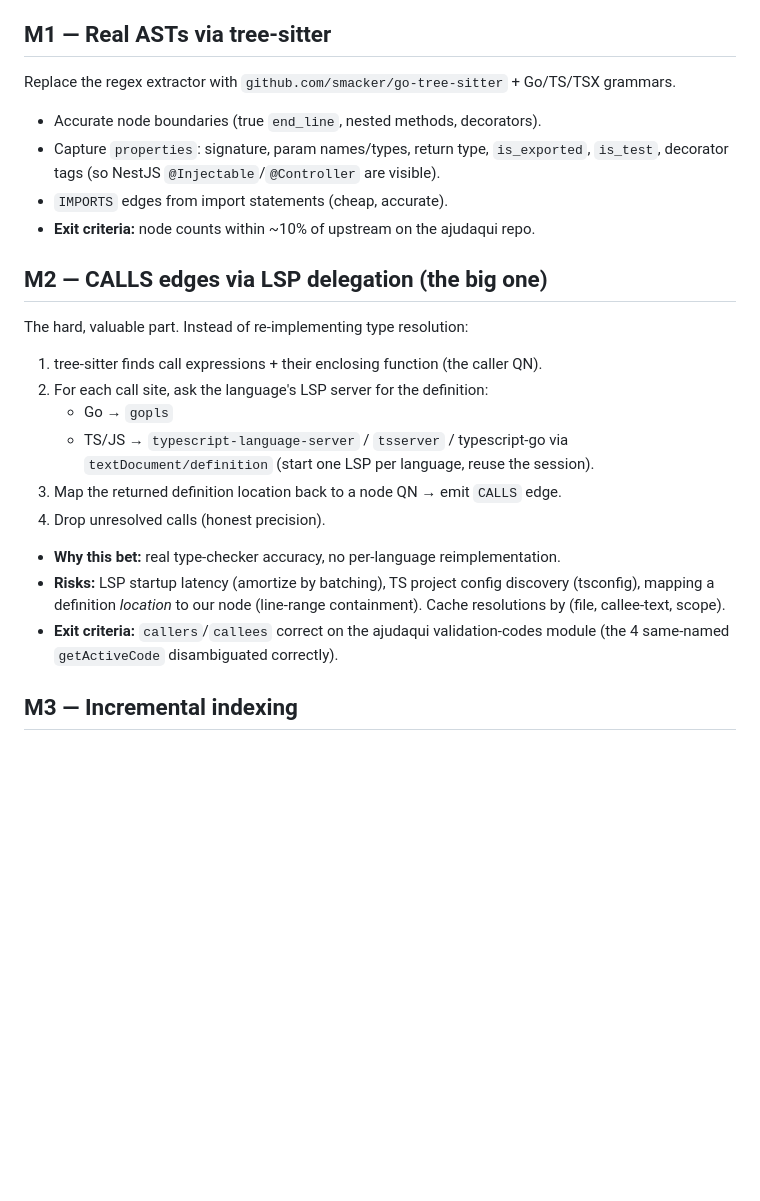
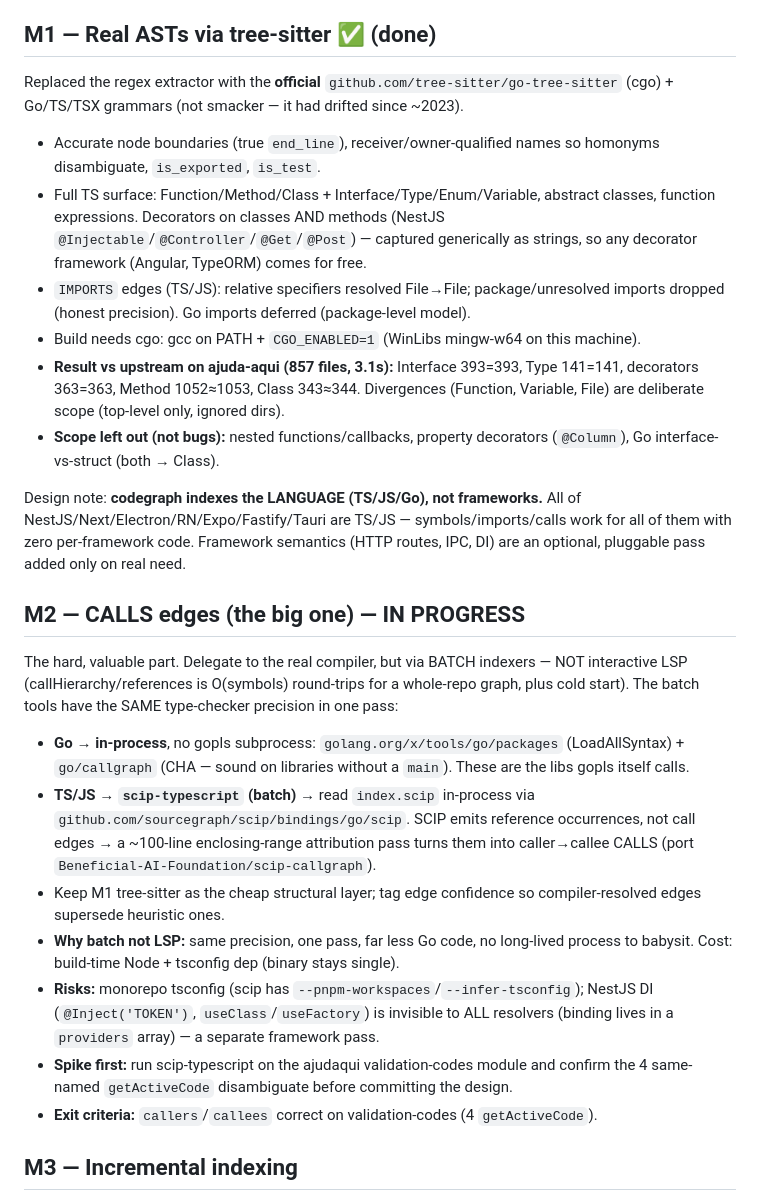
Before and after one commit to Lordymine/codegraph, a Markdown page: docs/ROADMAP.md, the part around the change. Drawn GitHub-style; blank space fills up the shorter version.

Commit message:
docs: close M1 (tree-sitter + full TS surface + IMPORTS); reframe M2 to batch indexers
M1 done and validated on ajuda-aqui. M2 strategy: scip-typescript (batch) for TS/JS + go/packages+callgraph for Go, instead of interactive LSP.

```diff
--- a/docs/ROADMAP.md
+++ b/docs/ROADMAP.md
@@ -13,35 +13,55 @@ Milestones, smallest-useful-first. Each one ships something runnable.
 - **Proof:** `codegraph index .` on itself → 9 files, 75 nodes, 66 edges; `search`
   returns correct file+line refs.
 
-## M1 — Real ASTs via tree-sitter
+## M1 — Real ASTs via tree-sitter ✅ (done)
 
-Replace the regex extractor with `github.com/smacker/go-tree-sitter` + Go/TS/TSX
-grammars.
+Replaced the regex extractor with the **official** `github.com/tree-sitter/go-tree-sitter`
+(cgo) + Go/TS/TSX grammars (not smacker — it had drifted since ~2023).
 
-- Accurate node boundaries (true `end_line`, nested methods, decorators).
-- Capture `properties`: signature, param names/types, return type, `is_exported`,
-  `is_test`, decorator tags (so NestJS `@Injectable`/`@Controller` are visible).
-- `IMPORTS` edges from import statements (cheap, accurate).
-- **Exit criteria:** node counts within ~10% of upstream on the ajudaqui repo.
+- Accurate node boundaries (true `end_line`), receiver/owner-qualified names so
+  homonyms disambiguate, `is_exported`, `is_test`.
+- Full TS surface: Function/Method/Class + Interface/Type/Enum/Variable, abstract
+  classes, function expressions. Decorators on classes AND methods (NestJS
+  `@Injectable`/`@Controller`/`@Get`/`@Post`) — captured generically as strings,
+  so any decorator framework (Angular, TypeORM) comes for free.
+- `IMPORTS` edges (TS/JS): relative specifiers resolved File→File; package/unresolved
+  imports dropped (honest precision). Go imports deferred (package-level model).
+- Build needs cgo: gcc on PATH + `CGO_ENABLED=1` (WinLibs mingw-w64 on this machine).
+- **Result vs upstream on ajuda-aqui (857 files, 3.1s):** Interface 393=393, Type
+  141=141, decorators 363=363, Method 1052≈1053, Class 343≈344. Divergences
+  (Function, Variable, File) are deliberate scope (top-level only, ignored dirs).
+- **Scope left out (not bugs):** nested functions/callbacks, property decorators
+  (`@Column`), Go interface-vs-struct (both → Class).
 
-## M2 — CALLS edges via LSP delegation (the big one)
+Design note: **codegraph indexes the LANGUAGE (TS/JS/Go), not frameworks.** All of
+NestJS/Next/Electron/RN/Expo/Fastify/Tauri are TS/JS — symbols/imports/calls work
+for all of them with zero per-framework code. Framework semantics (HTTP routes,
+IPC, DI) are an optional, pluggable pass added only on real need.
 
-The hard, valuable part. Instead of re-implementing type resolution:
+## M2 — CALLS edges (the big one) — IN PROGRESS
 
-1. tree-sitter finds call expressions + their enclosing function (the caller QN).
-2. For each call site, ask the language's LSP server for the definition:
-   - Go → `gopls`
-   - TS/JS → `typescript-language-server` / `tsserver` / typescript-go
-   via `textDocument/definition` (start one LSP per language, reuse the session).
-3. Map the returned definition location back to a node QN → emit `CALLS` edge.
-4. Drop unresolved calls (honest precision).
+The hard, valuable part. Delegate to the real compiler, but via BATCH indexers —
+NOT interactive LSP (callHierarchy/references is O(symbols) round-trips for a
+whole-repo graph, plus cold start). The batch tools have the SAME type-checker
+precision in one pass:
 
-- **Why this bet:** real type-checker accuracy, no per-language reimplementation.
-- **Risks:** LSP startup latency (amortize by batching), TS project config
-  discovery (tsconfig), mapping a definition *location* to our node (line-range
-  containment). Cache resolutions by (file, callee-text, scope).
-- **Exit criteria:** `callers`/`callees` correct on the ajudaqui validation-codes
-  module (the 4 same-named `getActiveCode` disambiguated correctly).
+- **Go → in-process**, no gopls subprocess: `golang.org/x/tools/go/packages`
+  (LoadAllSyntax) + `go/callgraph` (CHA — sound on libraries without a `main`).
+  These are the libs gopls itself calls.
+- **TS/JS → `scip-typescript` (batch)** → read `index.scip` in-process via
+  `github.com/sourcegraph/scip/bindings/go/scip`. SCIP emits reference occurrences,
+  not call edges → a ~100-line enclosing-range attribution pass turns them into
+  caller→callee CALLS (port `Beneficial-AI-Foundation/scip-callgraph`).
+- Keep M1 tree-sitter as the cheap structural layer; tag edge confidence so
+  compiler-resolved edges supersede heuristic ones.
+- **Why batch not LSP:** same precision, one pass, far less Go code, no long-lived
+  process to babysit. Cost: build-time Node + tsconfig dep (binary stays single).
+- **Risks:** monorepo tsconfig (scip has `--pnpm-workspaces`/`--infer-tsconfig`);
+  NestJS DI (`@Inject('TOKEN')`, `useClass`/`useFactory`) is invisible to ALL
+  resolvers (binding lives in a `providers` array) — a separate framework pass.
+- **Spike first:** run scip-typescript on the ajudaqui validation-codes module and
+  confirm the 4 same-named `getActiveCode` disambiguate before committing the design.
+- **Exit criteria:** `callers`/`callees` correct on validation-codes (4 `getActiveCode`).
 
 ## M3 — Incremental indexing
 
```
Also changed, not shown: docs/ARCHITECTURE.md (+9 -6 lines).
